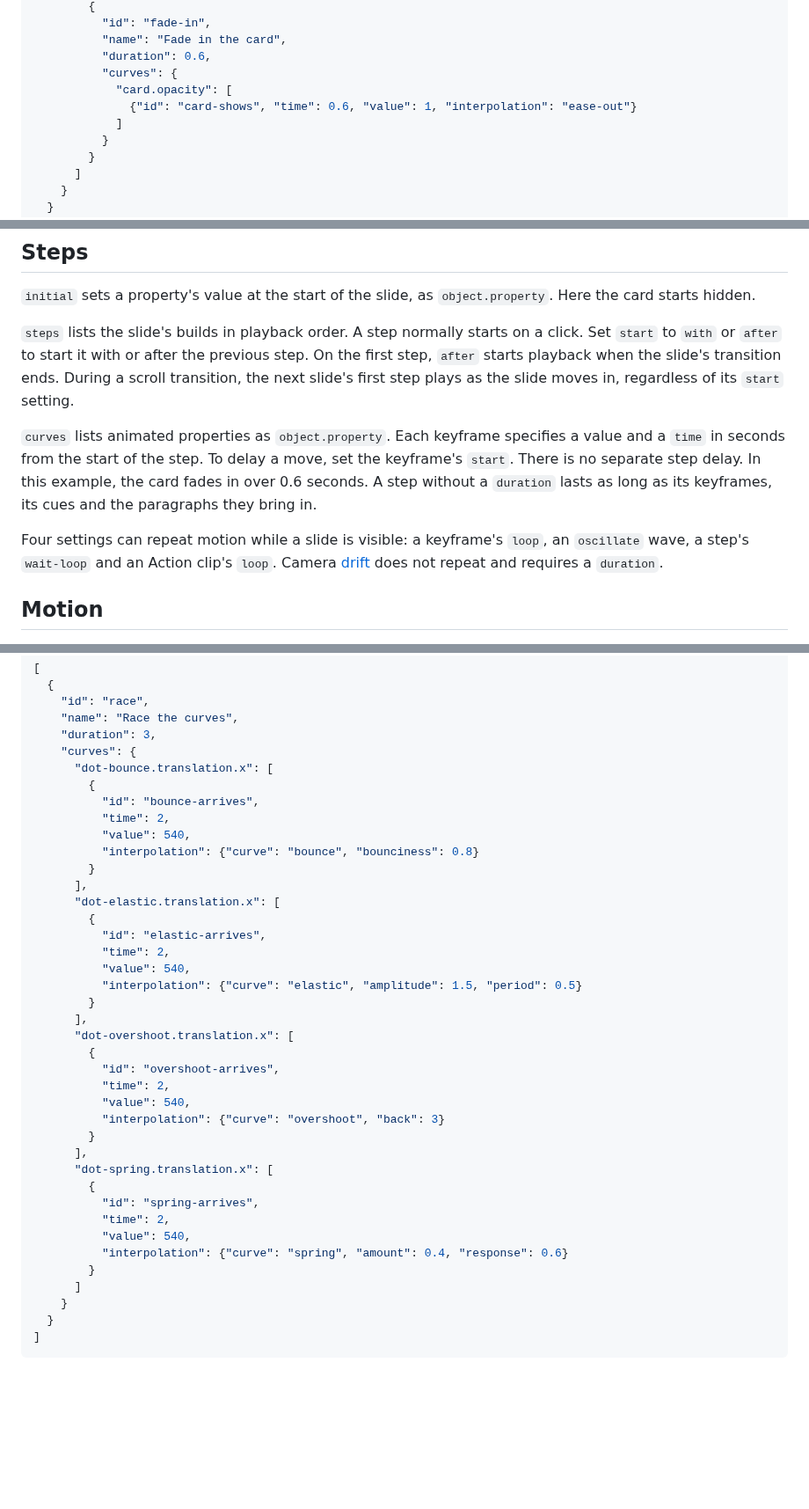
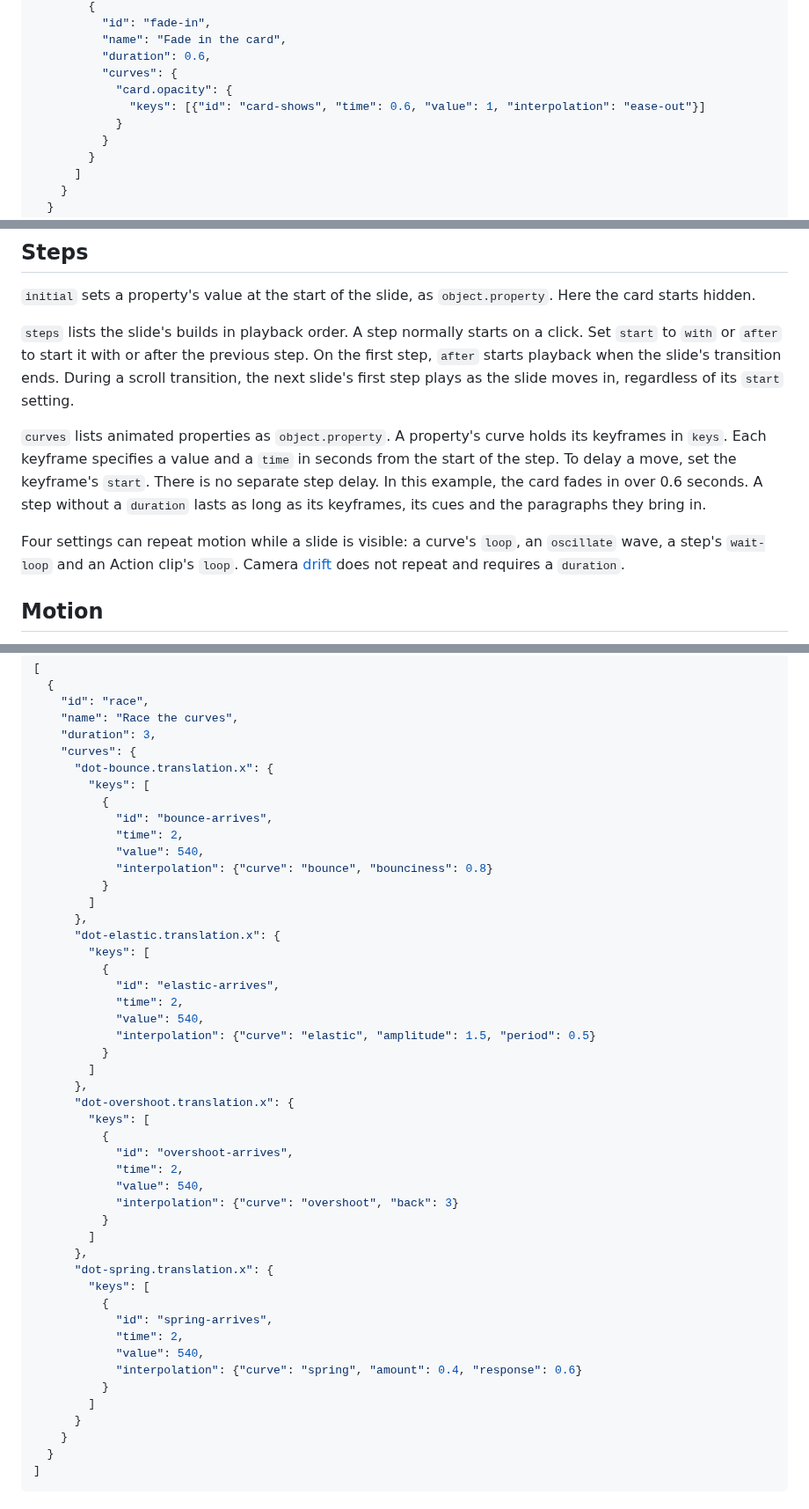
Before and after one commit to markdownpoint/format, a Markdown page: mdpoint-file.md, 3 parts joined by grey strips. Shown at 88% size. Rendered like a GitHub page; blank space fills up the shorter version.

Commit message:
Publish from MarkdownPoint e2a0990c

```diff
--- a/mdpoint-file.md
+++ b/mdpoint-file.md
@@ -76,9 +76,9 @@ The slide's objects and motion are in the .mdpoint file:
           "name": "Fade in the card",
           "duration": 0.6,
           "curves": {
-            "card.opacity": [
-              {"id": "card-shows", "time": 0.6, "value": 1, "interpolation": "ease-out"}
-            ]
+            "card.opacity": {
+              "keys": [{"id": "card-shows", "time": 0.6, "value": 1, "interpolation": "ease-out"}]
+            }
           }
         }
       ]
@@ -111,9 +111,9 @@ Omitted keys use their defaults. The card has no fill specified and uses `accent
 
 `steps` lists the slide's builds in playback order. A step normally starts on a click. Set `start` to `with` or `after` to start it with or after the previous step. On the first step, `after` starts playback when the slide's transition ends. During a scroll transition, the next slide's first step plays as the slide moves in, regardless of its `start` setting.
 
-`curves` lists animated properties as `object.property`. Each keyframe specifies a value and a `time` in seconds from the start of the step. To delay a move, set the keyframe's `start`. There is no separate step delay. In this example, the card fades in over 0.6 seconds. A step without a `duration` lasts as long as its keyframes, its cues and the paragraphs they bring in.
+`curves` lists animated properties as `object.property`. A property's curve holds its keyframes in `keys`. Each keyframe specifies a value and a `time` in seconds from the start of the step. To delay a move, set the keyframe's `start`. There is no separate step delay. In this example, the card fades in over 0.6 seconds. A step without a `duration` lasts as long as its keyframes, its cues and the paragraphs they bring in.
 
-Four settings can repeat motion while a slide is visible: a keyframe's `loop`, an `oscillate` wave, a step's `wait-loop` and an Action clip's `loop`. Camera [drift](reference/v1.md#drift) does not repeat and requires a `duration`.
+Four settings can repeat motion while a slide is visible: a curve's `loop`, an `oscillate` wave, a step's `wait-loop` and an Action clip's `loop`. Camera [drift](reference/v1.md#drift) does not repeat and requires a `duration`.
 
 ## Motion
 
@@ -134,38 +134,46 @@ Set a keyframe's `interpolation` to a curve name. To supply settings, use a reco
     "name": "Race the curves",
     "duration": 3,
     "curves": {
-      "dot-bounce.translation.x": [
-        {
-          "id": "bounce-arrives",
-          "time": 2,
-          "value": 540,
-          "interpolation": {"curve": "bounce", "bounciness": 0.8}
-        }
-      ],
-      "dot-elastic.translation.x": [
-        {
-          "id": "elastic-arrives",
-          "time": 2,
-          "value": 540,
-          "interpolation": {"curve": "elastic", "amplitude": 1.5, "period": 0.5}
-        }
-      ],
-      "dot-overshoot.translation.x": [
-        {
-          "id": "overshoot-arrives",
-          "time": 2,
-          "value": 540,
-          "interpolation": {"curve": "overshoot", "back": 3}
-        }
-      ],
-      "dot-spring.translation.x": [
-        {
-          "id": "spring-arrives",
-          "time": 2,
-          "value": 540,
-          "interpolation": {"curve": "spring", "amount": 0.4, "response": 0.6}
-        }
-      ]
+      "dot-bounce.translation.x": {
+        "keys": [
+          {
+            "id": "bounce-arrives",
+            "time": 2,
+            "value": 540,
+            "interpolation": {"curve": "bounce", "bounciness": 0.8}
+          }
+        ]
+      },
+      "dot-elastic.translation.x": {
+        "keys": [
+          {
+            "id": "elastic-arrives",
+            "time": 2,
+            "value": 540,
+            "interpolation": {"curve": "elastic", "amplitude": 1.5, "period": 0.5}
+          }
+        ]
+      },
+      "dot-overshoot.translation.x": {
+        "keys": [
+          {
+            "id": "overshoot-arrives",
+            "time": 2,
+            "value": 540,
+            "interpolation": {"curve": "overshoot", "back": 3}
+          }
+        ]
+      },
+      "dot-spring.translation.x": {
+        "keys": [
+          {
+            "id": "spring-arrives",
+            "time": 2,
+            "value": 540,
+            "interpolation": {"curve": "spring", "amount": 0.4, "response": 0.6}
+          }
+        ]
+      }
     }
   }
 ]
```
Also changed, not shown: examples/motion/slides.md (+1 -1 lines), reference/v1.md (+21 -5 lines), images/motion-curves.png, images/motion-keyframes.png, images/motion-settings.png, 2 other files.
